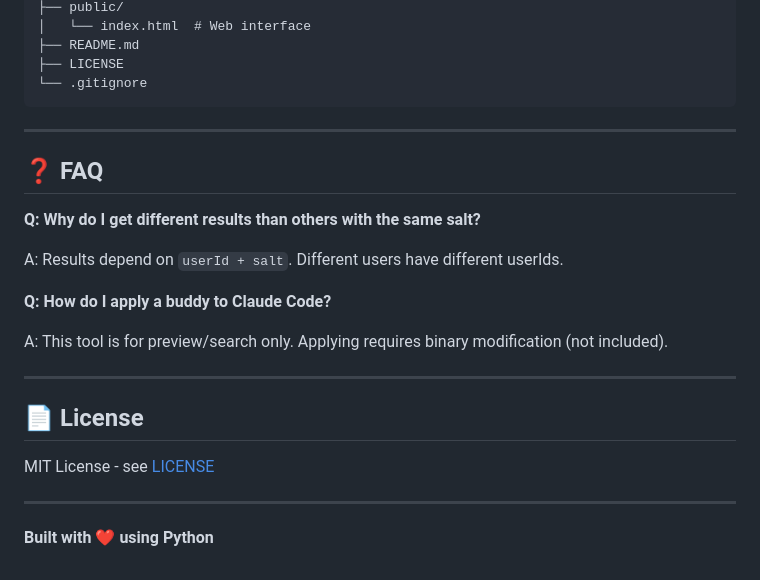
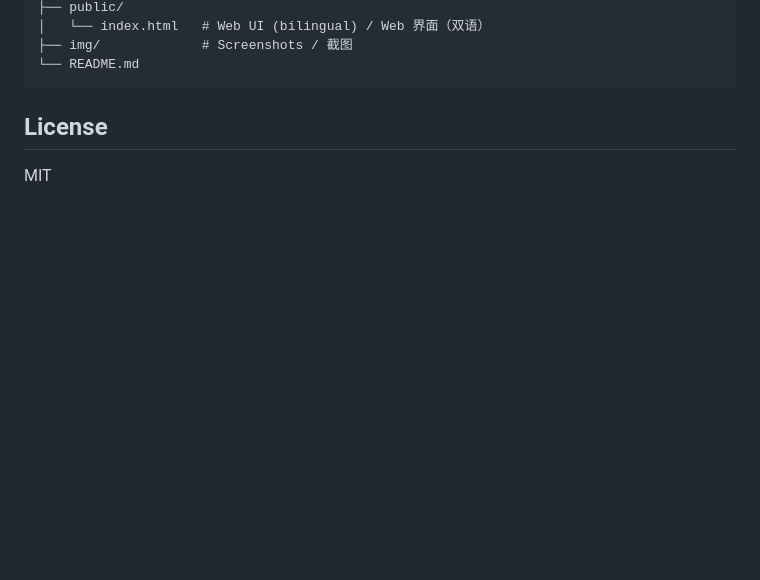
Before and after one commit to anYuJia/claude-buddy-lab, a Markdown page: README.md, the part around one of its changes. Drawn GitHub-style; blank space fills up the shorter version.

````diff
--- a/README.md
+++ b/README.md
@@ -93,28 +112,9 @@ claude-buddy-lab/
 ├── public/
-│   └── index.html  # Web interface
-├── README.md
-├── LICENSE
-└── .gitignore
+│   └── index.html   # Web UI (bilingual) / Web 界面（双语）
+├── img/             # Screenshots / 截图
+└── README.md
 ```
 
----
+## License
 
-## ❓ FAQ
-
-**Q: Why do I get different results than others with the same salt?**
-
-A: Results depend on `userId + salt`. Different users have different userIds.
-
-**Q: How do I apply a buddy to Claude Code?**
-
-A: This tool is for preview/search only. Applying requires binary modification (not included).
-
----
-
-## 📄 License
-
-MIT License - see [LICENSE](LICENSE)
-
----
-
-**Built with ❤️ using Python**
+MIT
````
Also changed, not shown: other parts of README.md (+87 -68 lines), img/buddy-in-claude.png (added), img/search-results.png (added), img/web-preview.png (added), 2 other files.
